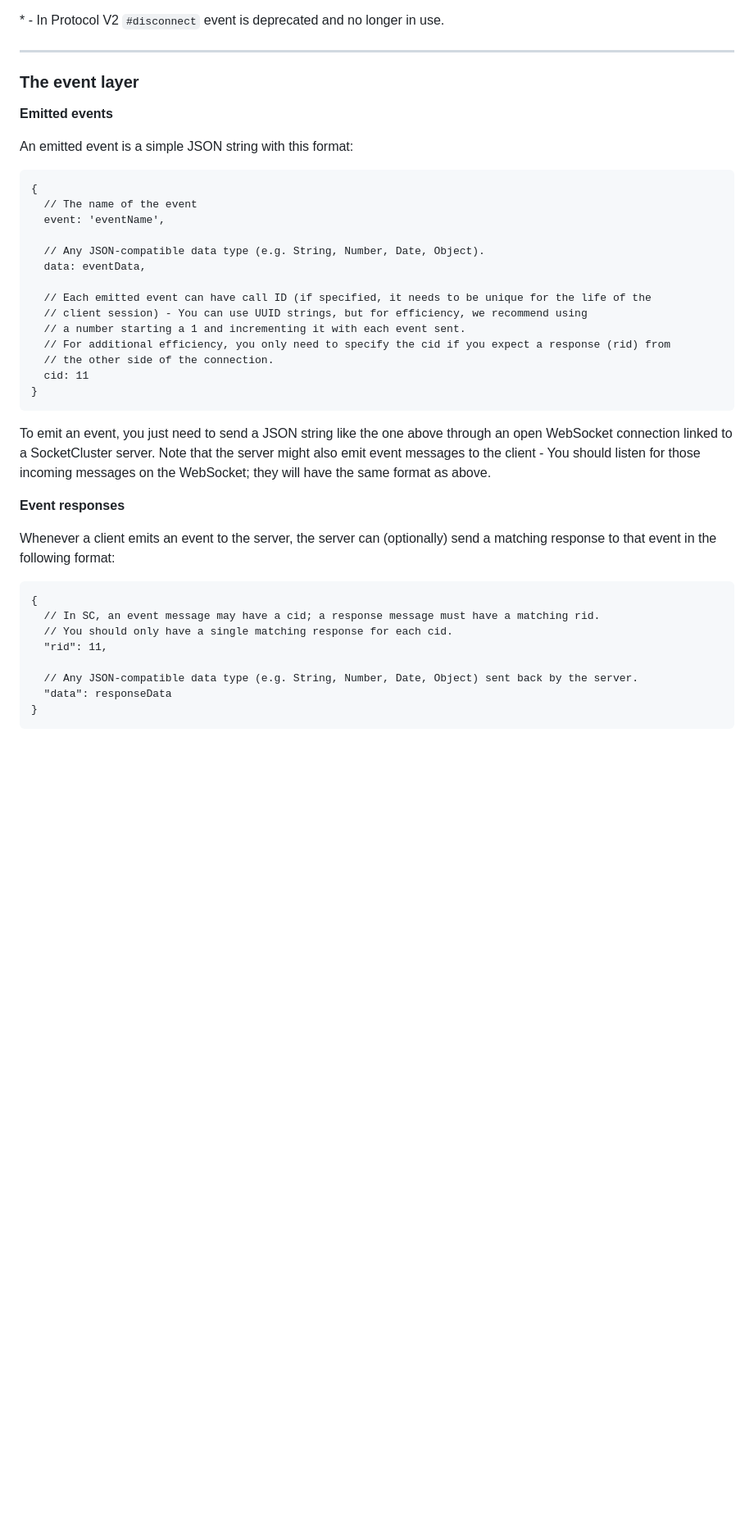
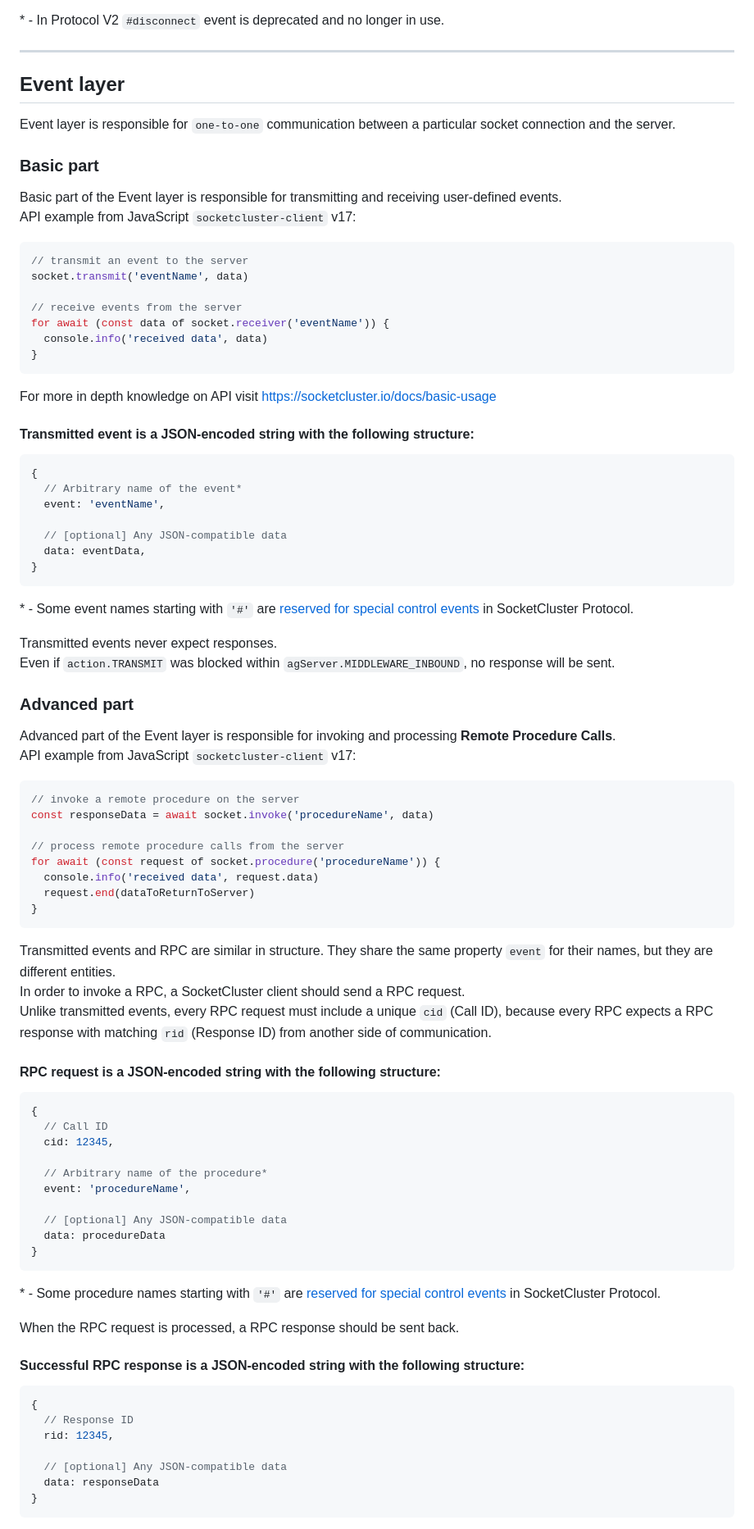
Before and after one commit to SocketCluster/socketcluster, a Markdown page: socketcluster-protocol.md, the part around one of its changes. Shown at 82% size. Rendered like a GitHub page; blank space fills up the shorter version.

Commit message:
update event layer overview

````diff
--- a/socketcluster-protocol.md
+++ b/socketcluster-protocol.md
@@ -139,45 +139,88 @@ For example, if a user's internet drops out suddenly, there would be no way to t
 
 ---
 
-### The event layer
+## Event layer
 
-**Emitted events**
+Event layer is responsible for `one-to-one` communication between a particular socket connection and the server.
 
-An emitted event is a simple JSON string with this format:
+### Basic part
+Basic part of the Event layer is responsible for transmitting and receiving user-defined events.
+API example from JavaScript `socketcluster-client` v17:
+```js
+// transmit an event to the server
+socket.transmit('eventName', data)
 
+// receive events from the server
+for await (const data of socket.receiver('eventName')) {
+  console.info('received data', data)
+}
 ```
+For more in depth knowledge on API visit https://socketcluster.io/docs/basic-usage
+
+
+#### **Transmitted event** is a JSON-encoded string with the following structure:
+
+```js
 {
-  // The name of the event
+  // Arbitrary name of the event*
   event: 'eventName',
 
-  // Any JSON-compatible data type (e.g. String, Number, Date, Object).
+  // [optional] Any JSON-compatible data
   data: eventData,
+}
+```
+\* \- Some event names starting with `'#'` are [reserved for special control events](#Reserved-event-names) in SocketCluster Protocol.
 
-  // Each emitted event can have call ID (if specified, it needs to be unique for the life of the
-  // client session) - You can use UUID strings, but for efficiency, we recommend using
-  // a number starting a 1 and incrementing it with each event sent.
-  // For additional efficiency, you only need to specify the cid if you expect a response (rid) from
-  // the other side of the connection.
-  cid: 11
+Transmitted events never expect responses.
+Even if `action.TRANSMIT` was blocked within `agServer.MIDDLEWARE_INBOUND`, no response will be sent.
+
+
+### Advanced part
+
+Advanced part of the Event layer is responsible for invoking and processing **Remote Procedure Calls**.
+API example from JavaScript `socketcluster-client` v17:
+```js
+// invoke a remote procedure on the server
+const responseData = await socket.invoke('procedureName', data)
+
+// process remote procedure calls from the server
+for await (const request of socket.procedure('procedureName')) {
+  console.info('received data', request.data)
+  request.end(dataToReturnToServer)
 }
 ```
 
-To emit an event, you just need to send a JSON string like the one above through an open WebSocket connection linked to a SocketCluster server.
-Note that the server might also emit event messages to the client - You should listen for those incoming messages on the WebSocket; they will have the same format as above.
+Transmitted events and RPC are similar in structure. They share the same property `event` for their names, but they are different entities.
+In order to invoke a RPC, a SocketCluster client should send a RPC request.
+Unlike transmitted events, every RPC request must include a unique `cid` (Call ID), because every RPC expects a RPC response with matching `rid` (Response ID) from another side of communication.
+
+#### **RPC request** is a JSON-encoded string with the following structure:
+```js
+{
+  // Call ID
+  cid: 12345,
+
+  // Arbitrary name of the procedure*
+  event: 'procedureName',
+
+  // [optional] Any JSON-compatible data
+  data: procedureData
+}
+```
+\* \- Some procedure names starting with `'#'` are [reserved for special control events](#Reserved-event-names) in SocketCluster Protocol.
 
 
-**Event responses**
+When the RPC request is processed, a RPC response should be sent back.
 
-Whenever a client emits an event to the server, the server can (optionally) send a matching response to that event in the following format:
+#### **Successful RPC response** is a JSON-encoded string with the following structure:
 
-```
+```js
 {
-  // In SC, an event message may have a cid; a response message must have a matching rid.
-  // You should only have a single matching response for each cid.
-  "rid": 11,
+  // Response ID
+  rid: 12345,
 
-  // Any JSON-compatible data type (e.g. String, Number, Date, Object) sent back by the server.
-  "data": responseData
+  // [optional] Any JSON-compatible data
+  data: responseData
 }
 ```
 
````
Also changed, not shown: other parts of socketcluster-protocol.md (+31 -4 lines).
